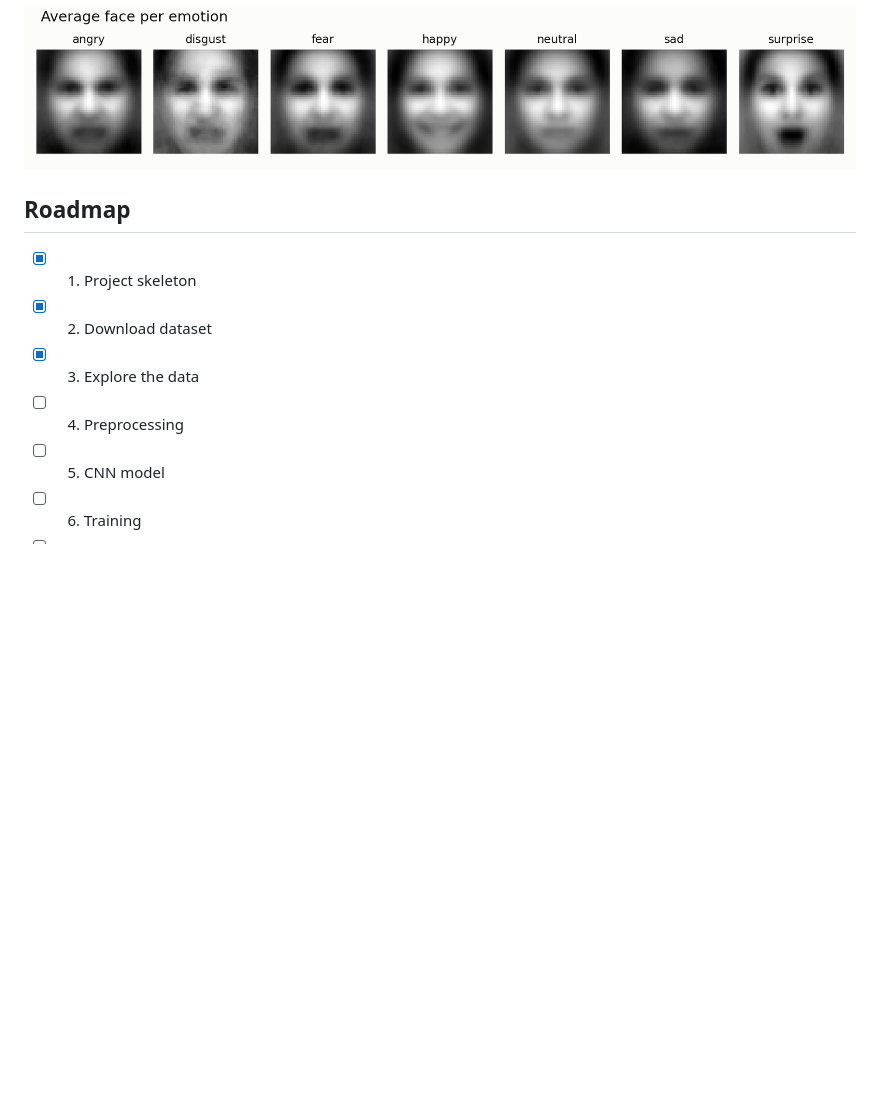
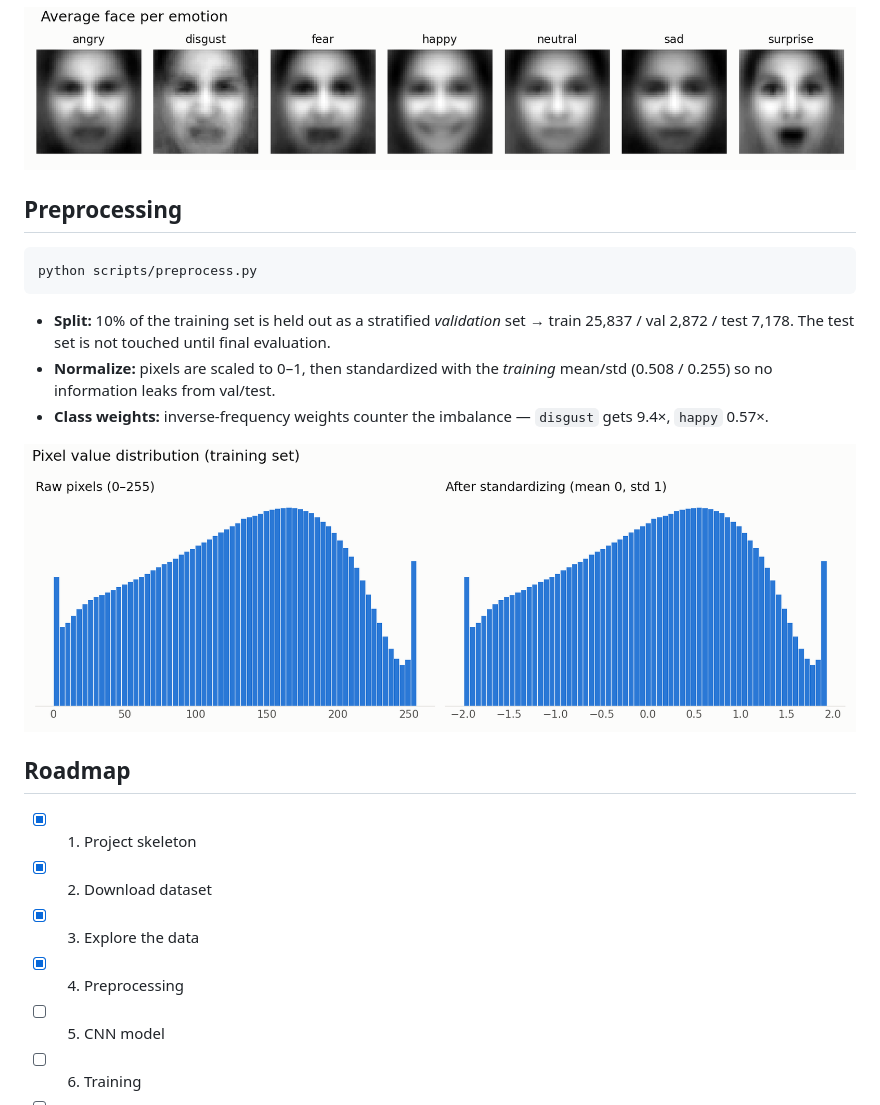
Before and after one commit to tegemenozyurek/emotionDetecter, a Markdown page: README.md, the part around the change. Rendered like a GitHub page; pictures changed too: assets/preprocessing.png (added); blank space fills up the shorter version.

Commit message:
Step 4: preprocessing (stratified val split, standardization, class weights)

````diff
--- a/README.md
+++ b/README.md
@@ -46,12 +46,24 @@ Averaging every training image per emotion already reveals the signal a model ha
 
 ![Average faces](assets/average_faces.png)
 
+## Preprocessing
+
+```bash
+python scripts/preprocess.py
+```
+
+- **Split:** 10% of the training set is held out as a stratified *validation* set → train 25,837 / val 2,872 / test 7,178. The test set is not touched until final evaluation.
+- **Normalize:** pixels are scaled to 0–1, then standardized with the *training* mean/std (0.508 / 0.255) so no information leaks from val/test.
+- **Class weights:** inverse-frequency weights counter the imbalance — `disgust` gets 9.4×, `happy` 0.57×.
+
+![Pixel distribution](assets/preprocessing.png)
+
 ## Roadmap
 
 - [x] 1. Project skeleton
 - [x] 2. Download dataset
 - [x] 3. Explore the data
-- [ ] 4. Preprocessing
+- [x] 4. Preprocessing
 - [ ] 5. CNN model
 - [ ] 6. Training
 - [ ] 7. Evaluation
````
Also changed, not shown: 1 other file.
